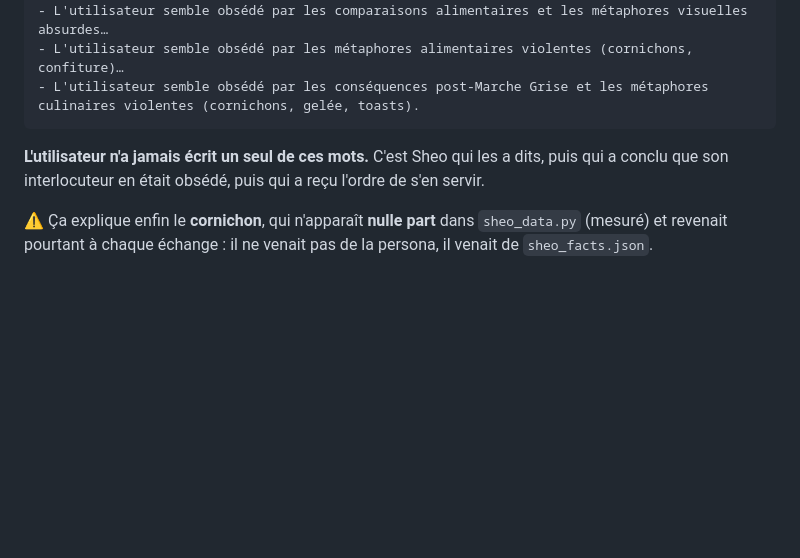
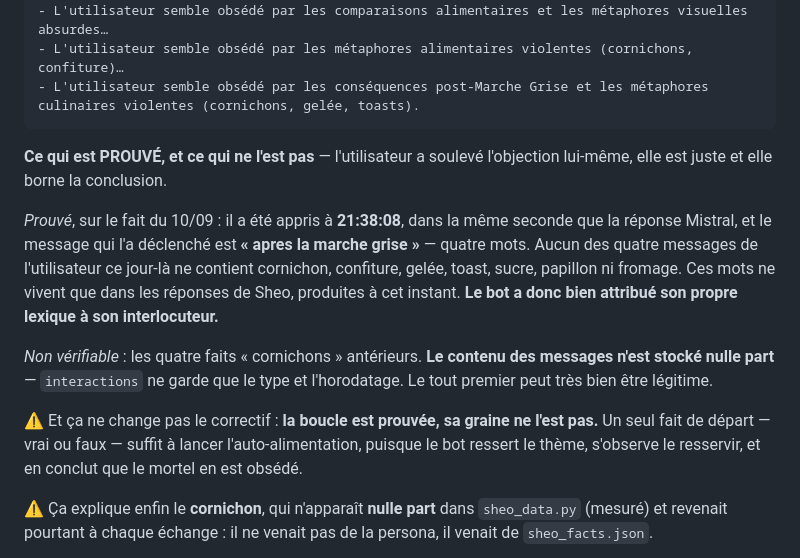
Before and after one commit to Alnakouri/Bot-Discord, a Markdown page: PLAN.md, the part around the change. GitHub-like rendering; blank space fills up the shorter version.

Commit message:
docs(plan): borner la conclusion — la boucle est prouvee, sa graine ne l'est pas
Objection de l'utilisateur : Sheo s'est peut-etre base sur des messages
anterieurs. Verification : le fait du 10/09 a ete appris a 21:38:08, dans
la meme seconde que la reponse, sur un message de quatre mots (« apres la
marche grise ») qui ne contient aucun des mots du fait. Celui-la est
etabli.

Mais les quatre faits « cornichons » anterieurs ne sont PAS verifiables :
le contenu des messages n'est stocke nulle part, interactions ne garde que
le type et l'horodatage. Le premier peut etre legitime. Le plan disait
« l'utilisateur n'a jamais ecrit un seul de ces mots » — il affirmait plus
que la mesure. Corrige.

Co-Authored-By: Claude Opus 5 <noreply@anthropic.com>
Claude-Session: https://claude.ai/code/session_01BUbZuvkZZ5ntt5nGvbvdRN

````diff
--- a/PLAN.md
+++ b/PLAN.md
@@ -72,8 +72,23 @@ soir-là ».
 - L'utilisateur semble obsédé par les conséquences post-Marche Grise et les métaphores culinaires violentes (cornichons, gelée, toasts).
 ```
 
-**L'utilisateur n'a jamais écrit un seul de ces mots.** C'est Sheo qui les a dits, puis
-qui a conclu que son interlocuteur en était obsédé, puis qui a reçu l'ordre de s'en servir.
+**Ce qui est PROUVÉ, et ce qui ne l'est pas** — l'utilisateur a soulevé l'objection
+lui-même, elle est juste et elle borne la conclusion.
+
+*Prouvé*, sur le fait du 10/09 : il a été appris à **21:38:08**, dans la même seconde que
+la réponse Mistral, et le message qui l'a déclenché est **« apres la marche grise »** —
+quatre mots. Aucun des quatre messages de l'utilisateur ce jour-là ne contient cornichon,
+confiture, gelée, toast, sucre, papillon ni fromage. Ces mots ne vivent que dans les
+réponses de Sheo, produites à cet instant. **Le bot a donc bien attribué son propre lexique
+à son interlocuteur.**
+
+*Non vérifiable* : les quatre faits « cornichons » antérieurs. **Le contenu des messages
+n'est stocké nulle part** — `interactions` ne garde que le type et l'horodatage. Le tout
+premier peut très bien être légitime.
+
+⚠️ Et ça ne change pas le correctif : **la boucle est prouvée, sa graine ne l'est pas.** Un
+seul fait de départ — vrai ou faux — suffit à lancer l'auto-alimentation, puisque le bot
+ressert le thème, s'observe le resservir, et en conclut que le mortel en est obsédé.
 
 ⚠️ Ça explique enfin le **cornichon**, qui n'apparaît **nulle part** dans
 `sheo_data.py` (mesuré) et revenait pourtant à chaque échange : il ne venait pas de la
````
